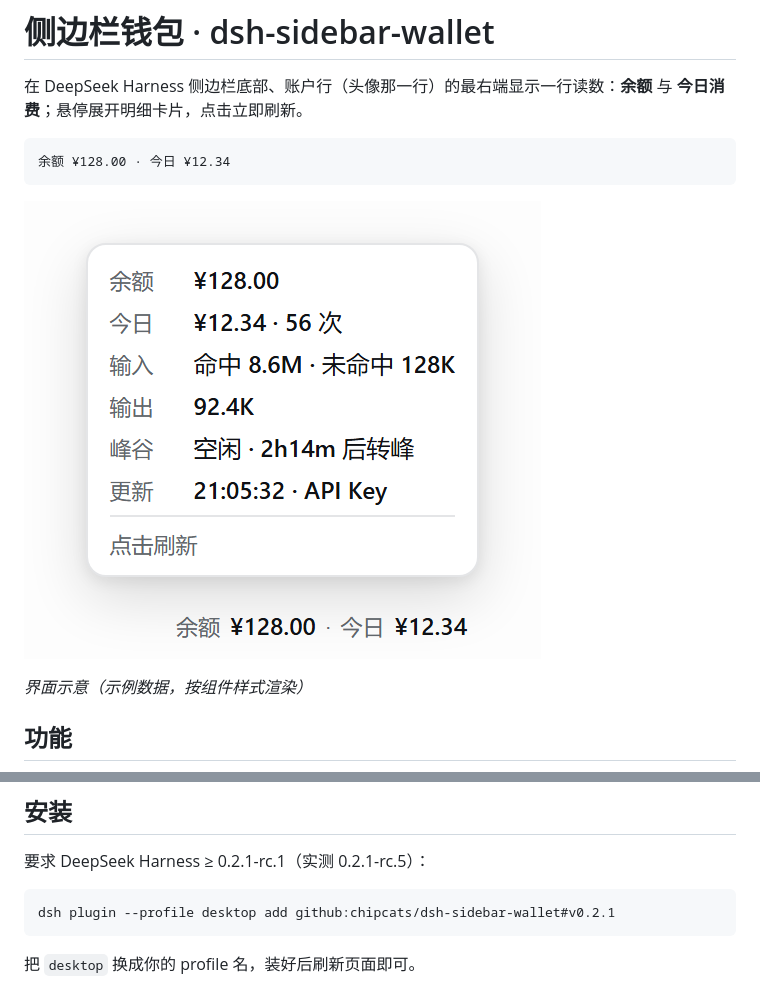
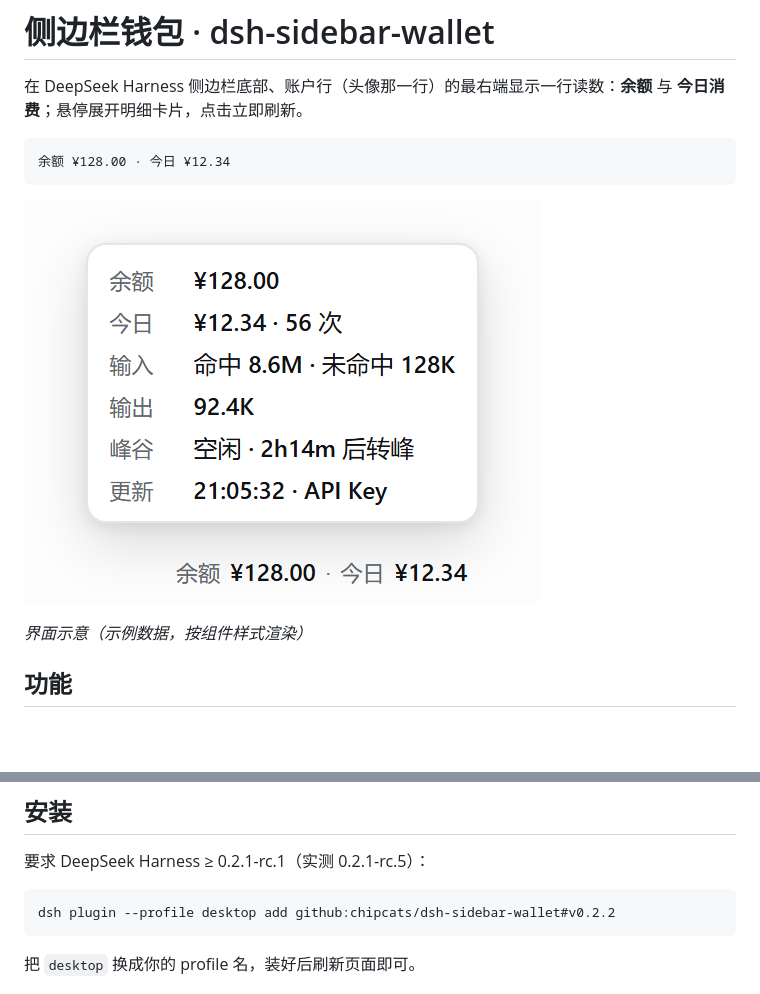
Before and after one commit to chipcats/dsh-sidebar-wallet, a Markdown page: README.md, 2 parts joined by grey strips. Drawn GitHub-style; pictures changed too: assets/preview.png; blank space fills up the shorter version.

````diff
--- a/README.md
+++ b/README.md
@@ -21,7 +21,7 @@
 要求 DeepSeek Harness ≥ 0.2.1-rc.1（实测 0.2.1-rc.5）：
 
 ```bash
-dsh plugin --profile desktop add github:chipcats/dsh-sidebar-wallet#v0.2.1
+dsh plugin --profile desktop add github:chipcats/dsh-sidebar-wallet#v0.2.2
 ```
 
 把 `desktop` 换成你的 profile 名，装好后刷新页面即可。
````
Also changed, not shown: CHANGELOG.md (+6 -0 lines), 2 other files.
